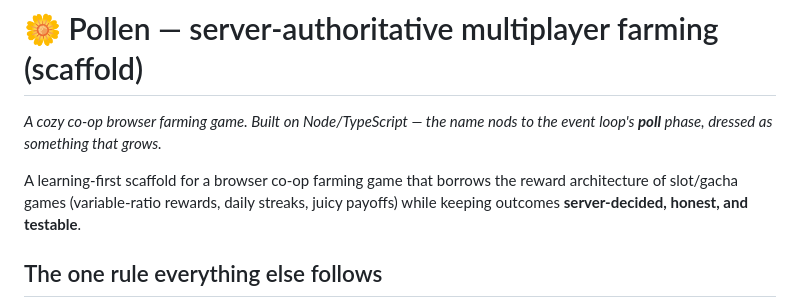
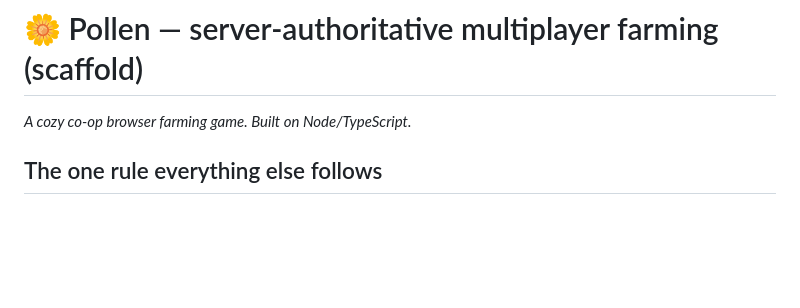
Before and after one commit to PlayPollen/pollen, a Markdown page: README.md, the part around the change. GitHub-like rendering; blank space fills up the shorter version.

```diff
--- a/README.md
+++ b/README.md
@@ -1,11 +1,6 @@
 # 🌼 Pollen — server-authoritative multiplayer farming (scaffold)
 
-*A cozy co-op browser farming game. Built on Node/TypeScript — the name nods to
-the event loop's **poll** phase, dressed as something that grows.*
-
-A learning-first scaffold for a browser co-op farming game that borrows the
-reward architecture of slot/gacha games (variable-ratio rewards, daily streaks,
-juicy payoffs) while keeping outcomes **server-decided, honest, and testable**.
+*A cozy co-op browser farming game. Built on Node/TypeScript.*
 
 ## The one rule everything else follows
 
```
